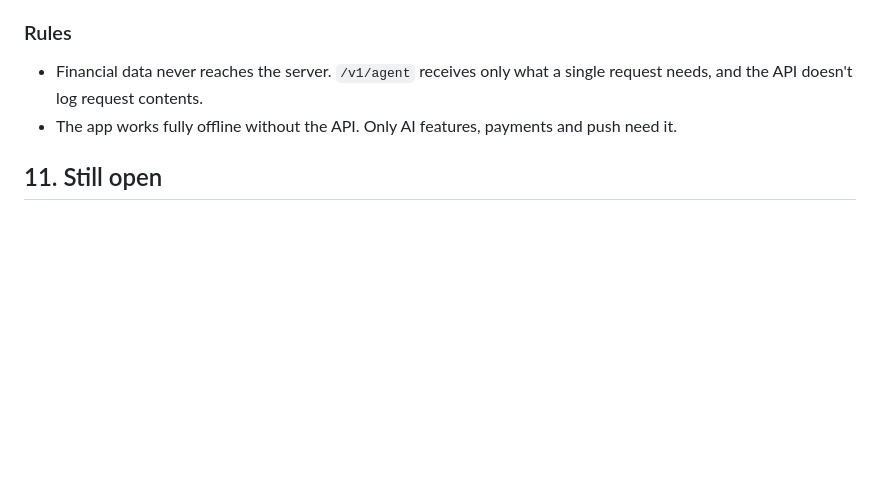
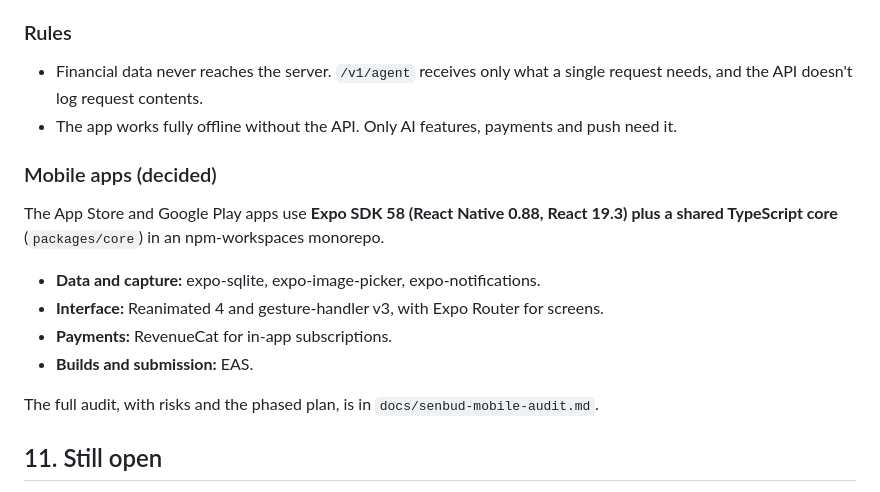
Before and after one commit to keirara04/Senbud, a Markdown page: docs/senbud-spec.md, the part around the change. Drawn GitHub-style; blank space fills up the shorter version.

Commit message:
docs: mobile framework and implementation audit (Expo + shared core)
Co-Authored-By: Claude Opus 5.5 <noreply@anthropic.com>

```diff
--- a/docs/senbud-spec.md
+++ b/docs/senbud-spec.md
@@ -267,6 +267,15 @@ New stores on top of the existing transactions and category budgets:
 - Financial data never reaches the server. `/v1/agent` receives only what a single request needs, and the API doesn't log request contents.
 - The app works fully offline without the API. Only AI features, payments and push need it.
 
+### Mobile apps (decided)
+The App Store and Google Play apps use **Expo SDK 58 (React Native 0.88, React 19.3) plus a shared TypeScript core** (`packages/core`) in an npm-workspaces monorepo.
+- **Data and capture:** expo-sqlite, expo-image-picker, expo-notifications.
+- **Interface:** Reanimated 4 and gesture-handler v3, with Expo Router for screens.
+- **Payments:** RevenueCat for in-app subscriptions.
+- **Builds and submission:** EAS.
+
+The full audit, with risks and the phased plan, is in `docs/senbud-mobile-audit.md`.
+
 ## 11. Still open
 - **Bank sync:** decide after launch.
 - **Name and branding:** check whether "Senbud" is free (domain, trademark).
```
Also changed, not shown: docs/senbud-mobile-audit.md (added, +169 -0 lines).
